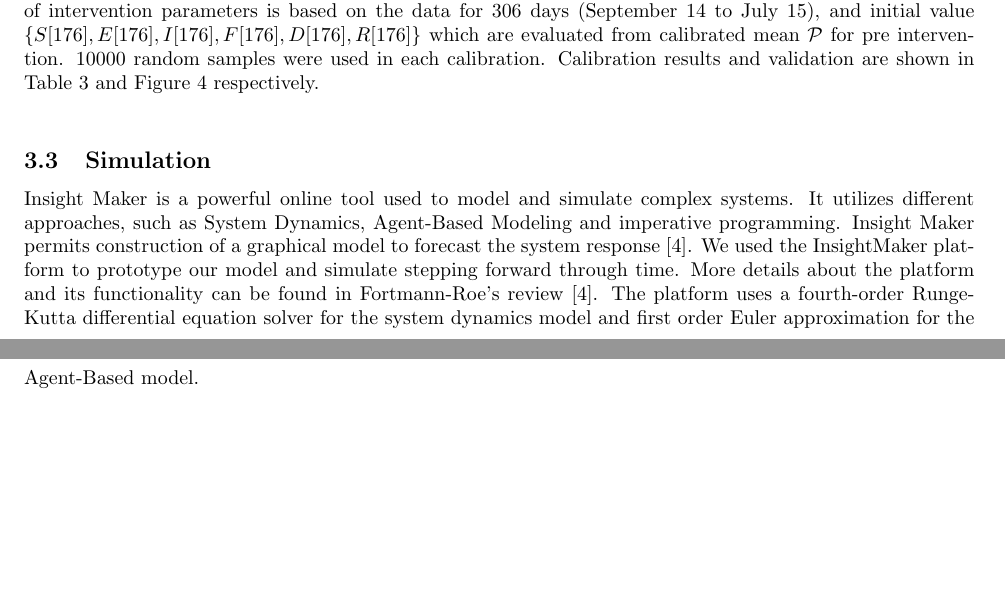
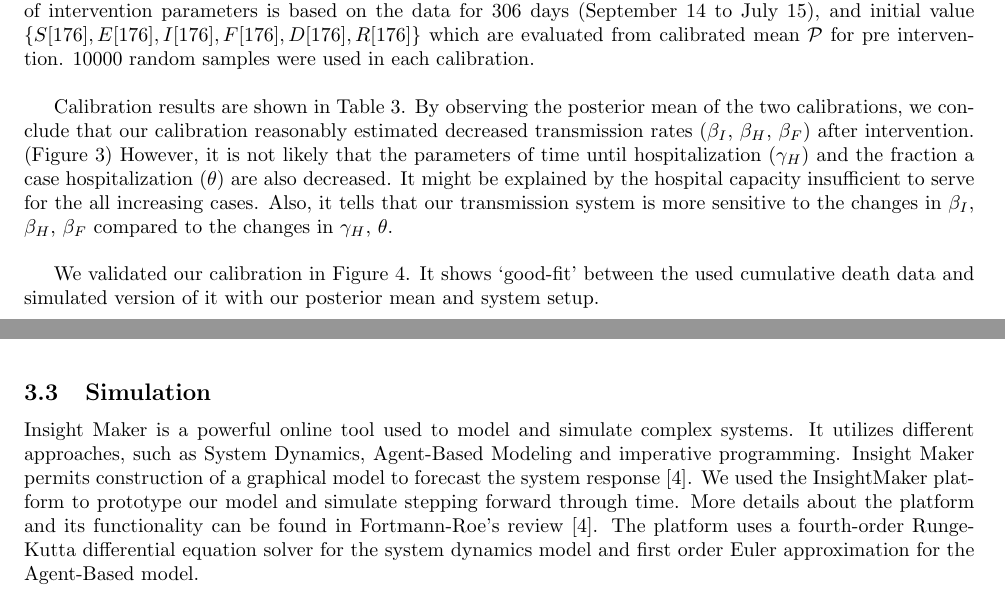
Before and after one commit to YuhangMa/MIT-Lincoln-Lab, a LaTeX paper (main.tex, which reads IM.tex): two parts of pages 5 and 6 of 18 before the commit and two parts of pages 5 and 6 of 19 after it, joined at a grey line, cut so that both start at the same text, the shorter picture padded with empty space. Compiled offline with pdfLaTeX.

Commit message:
Update IM.tex
add more description on parameter calibration results

```diff
--- a/IM.tex
+++ b/IM.tex
@@ -89,7 +89,13 @@ Step 3) Evaluate likelihood of $\mathcal{P}_0$: $Exp[-Norm(\mathcal{D}_R-\mathca
 \emph{Repeat Step 1-3 multiple times and make large number of {parameter + likelihood} ensembles. Generate posterior distribution with them.}
 
 \subsubsection{Results and validation}
-We applied our systematic model and calibration method for Ebola spread in Liberia 2014-2015. Two sets of cumulative mortality data (pre-intervention, post-intervention) are used to calibrate pre- and post-intervention parameter calibration, respectively. We assume that about a forth (1 million) of the total Liberia population ( 4.3 million \cite{LiberiaPop}) are involved in the transmission, and the rest are not in any chance due to geographical and behavior reason. For the calibration of before intervention parameters, we used the data for 176 days (March 2014 to September 2014), and initial value $\{S_0,E_0,I_0,F_0,D_0,R_0\}$=$\{10^6-1,0,1,0,0,0\}$ assuming that initial outbreak started from a single infected person in a million population. The calibration of intervention parameters is based on the data for 306 days (September 14 to July 15), and initial value $\{S[176],E[176],I[176],F[176],D[176],R[176]\}$ which are evaluated from calibrated mean $\mathcal{P}$ for pre intervention. 10000 random samples were used in each calibration. Calibration results and validation are shown in Table \ref{tab:calibratedParameters} and Figure \ref{fig:Cumulative _Death} respectively.\\
+We applied our systematic model and calibration method for Ebola spread in Liberia 2014-2015. Two sets of cumulative mortality data (pre-intervention, post-intervention) are used to calibrate pre- and post-intervention parameter calibration, respectively. We assume that about a forth (1 million) of the total Liberia population ( 4.3 million \cite{LiberiaPop}) are involved in the transmission, and the rest are not in any chance due to geographical and behavior reason. For the calibration of before intervention parameters, we used the data for 176 days (March 2014 to September 2014), and initial value $\{S_0,E_0,I_0,F_0,D_0,R_0\}$=$\{10^6-1,0,1,0,0,0\}$ assuming that initial outbreak started from a single infected person in a million population. The calibration of intervention parameters is based on the data for 306 days (September 14 to July 15), and initial value $\{S[176],E[176],I[176],F[176],D[176],R[176]\}$ which are evaluated from calibrated mean $\mathcal{P}$ for pre intervention. 10000 random samples were used in each calibration. \\
+
+Calibration results are shown in Table \ref{tab:calibratedParameters}. By observing the posterior mean of the two calibrations, we conclude that our calibration reasonably estimated decreased transmission rates ($\beta_I$, $\beta_H$, $\beta_F$) after intervention. (Figure \ref{fig:BetaStepFunction}) However, it is not likely that the parameters of time until hospitalization ($\gamma_H$) and the fraction a case hospitalization ($\theta$) are also decreased. It might be explained by the hospital capacity insufficient to serve for the all increasing cases. Also, it tells that our transmission system is more sensitive to the changes in {$\beta_I$, $\beta_H$, $\beta_F$} compared to the changes in {$\gamma_H$, $\theta$}.\\
+
+
+We validated our calibration in Figure \ref{fig:Cumulative _Death}. It shows `good-fit' between the used cumulative death data and simulated version of it with our posterior mean and system setup.\\
+
 
 \begin{table}[ht]
 \caption{Calibrated Parameters for Ebola Epidemic in Liberia. Posterior mean and standard deviation (in parenthesis) are notated for before-intervention (2nd column) and after-intervention (3nd column) calibrations. For comparison, the evaluated values through least-square optimization \cite{Rivers2014} are in 4th column.} % title of Table
```
